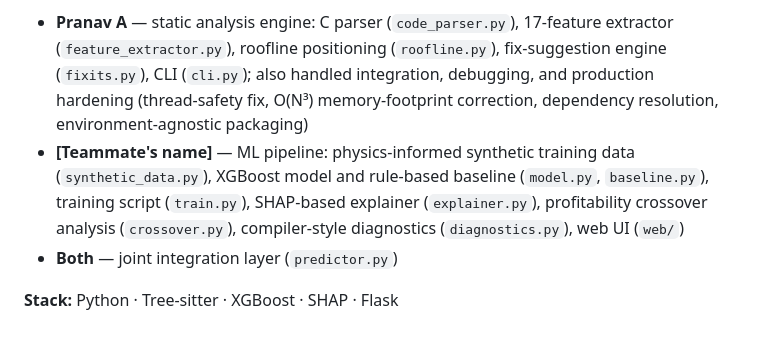
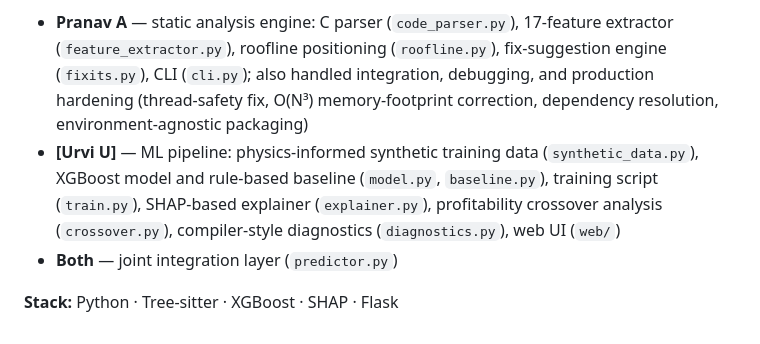
Before and after one commit to FlaredLoki/GPU-Roulette, a Markdown page: README.md, the part around the change. Drawn GitHub-style.

```diff
--- a/README.md
+++ b/README.md
@@ -101,7 +101,7 @@ Built during [SegFault 2026](https://segfault.compilertech.org/), a hackathon on
 **Team roles:**
 
 - **Pranav A** — static analysis engine: C parser (`code_parser.py`), 17-feature extractor (`feature_extractor.py`), roofline positioning (`roofline.py`), fix-suggestion engine (`fixits.py`), CLI (`cli.py`); also handled integration, debugging, and production hardening (thread-safety fix, O(N³) memory-footprint correction, dependency resolution, environment-agnostic packaging)
-- **[Teammate's name]** — ML pipeline: physics-informed synthetic training data (`synthetic_data.py`), XGBoost model and rule-based baseline (`model.py`, `baseline.py`), training script (`train.py`), SHAP-based explainer (`explainer.py`), profitability crossover analysis (`crossover.py`), compiler-style diagnostics (`diagnostics.py`), web UI (`web/`)
+- **[Urvi U]** — ML pipeline: physics-informed synthetic training data (`synthetic_data.py`), XGBoost model and rule-based baseline (`model.py`, `baseline.py`), training script (`train.py`), SHAP-based explainer (`explainer.py`), profitability crossover analysis (`crossover.py`), compiler-style diagnostics (`diagnostics.py`), web UI (`web/`)
 - **Both** — joint integration layer (`predictor.py`)
 
 **Stack:** Python · Tree-sitter · XGBoost · SHAP · Flask
```
